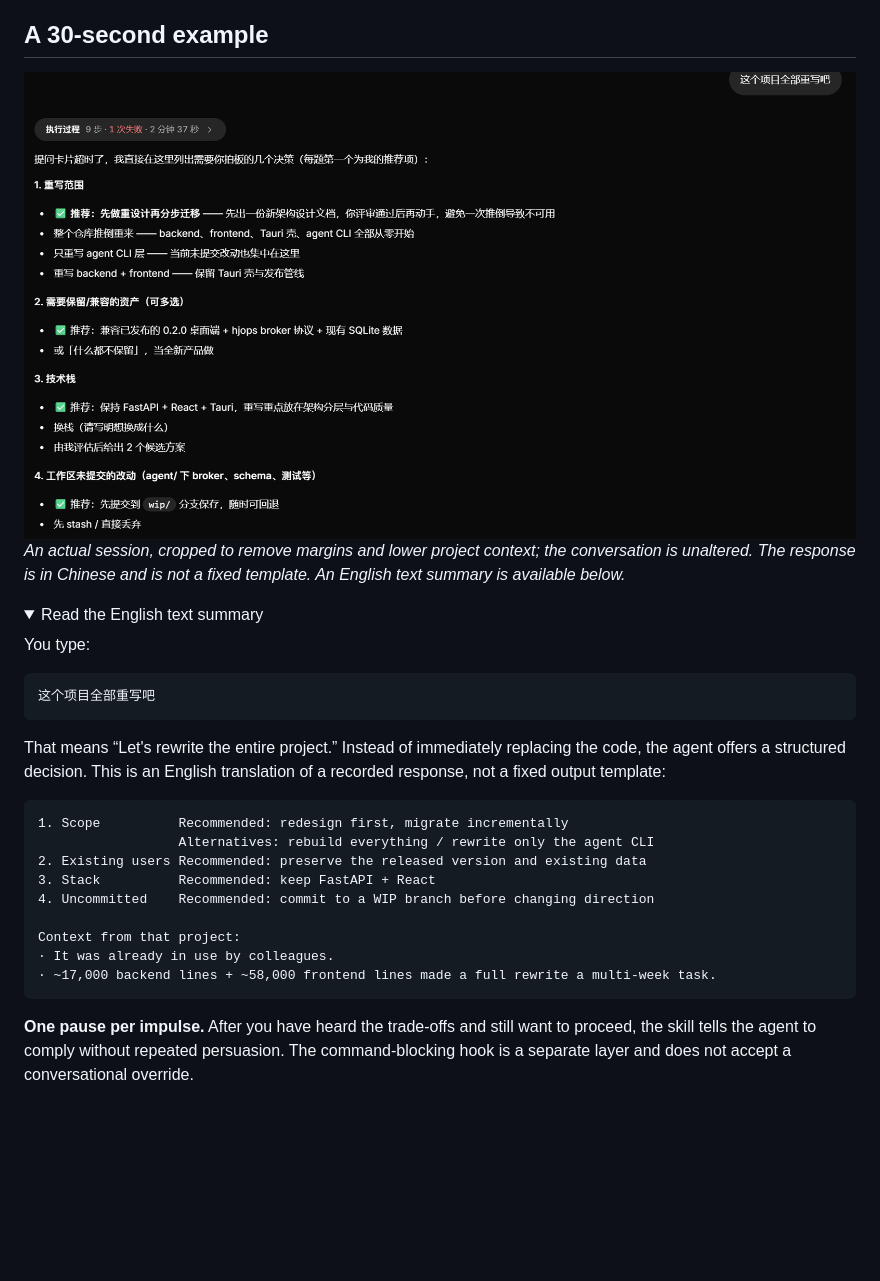
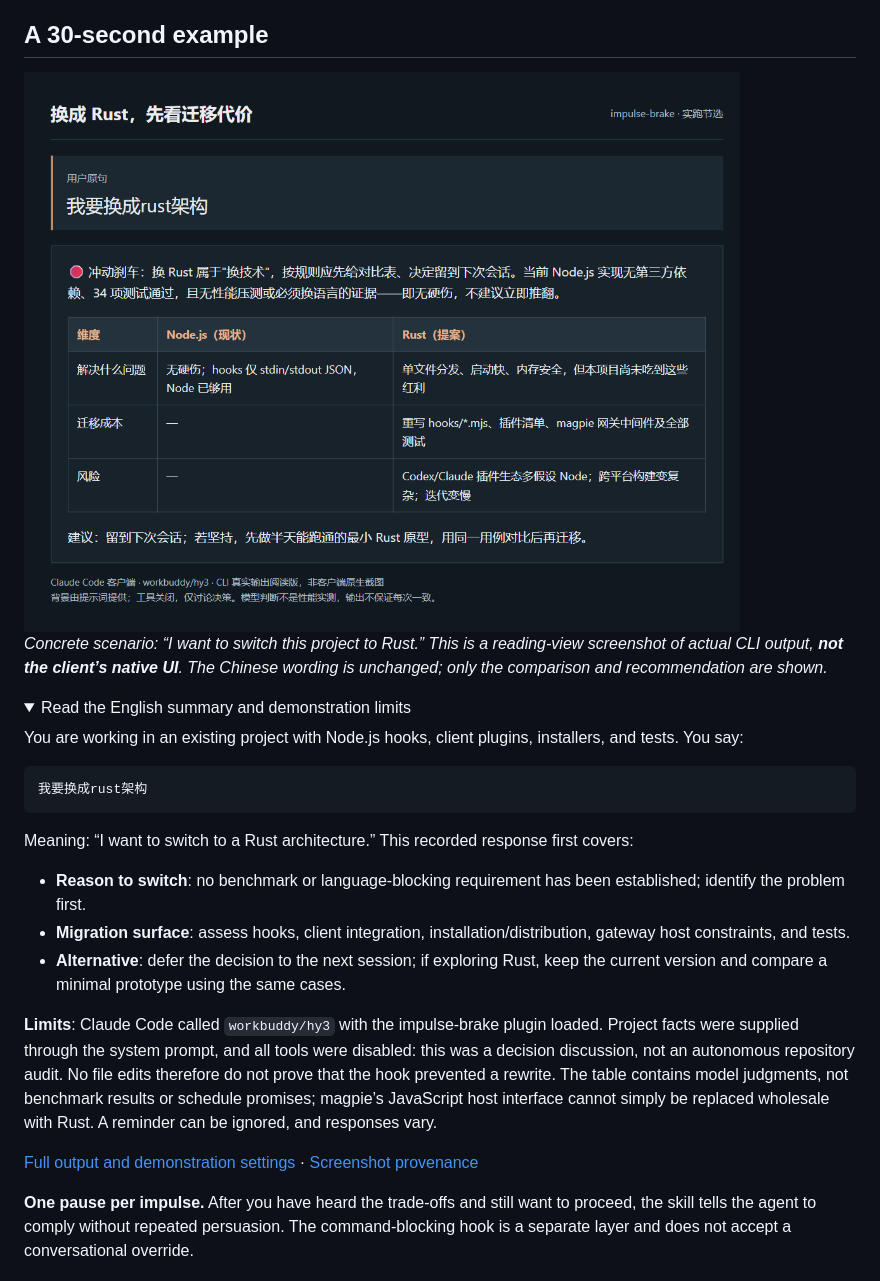
Before and after one commit to zxbdzh/impulse-brake, a Markdown page: README.en.md, the part around the change. Rendered like a GitHub page; pictures changed too: assets/screenshots/rust-switch.png (added); folded sections open; blank space fills up the shorter version.

````diff
--- a/README.en.md
+++ b/README.en.md
@@ -36,32 +36,28 @@ Covers Claude Code, Codex, Pi, and DSH. If the current client cannot be identifi
 
 ## A 30-second example
 
-<img src="assets/screenshots/decision-pause.png" width="1000" alt="Real session: a rewrite request leads to four decisions about scope, compatibility, stack, and uncommitted changes">
+<img src="assets/screenshots/rust-switch.png" width="1000" alt="Rust migration example: a request to switch an existing Node.js project to Rust leads to a comparison of migration costs and risks">
 
-*An actual session, cropped to remove margins and lower project context; the conversation is unaltered. The response is in Chinese and is not a fixed template. An English text summary is available below.*
+*Concrete scenario: “I want to switch this project to Rust.” This is a reading-view screenshot of actual CLI output, **not the client’s native UI**. The Chinese wording is unchanged; only the comparison and recommendation are shown.*
 
 <details>
-<summary>Read the English text summary</summary>
+<summary>Read the English summary and demonstration limits</summary>
 
-You type:
+You are working in an existing project with Node.js hooks, client plugins, installers, and tests. You say:
 
 ```text
-这个项目全部重写吧
+我要换成rust架构
 ```
 
-That means “Let's rewrite the entire project.” Instead of immediately replacing the code, the agent offers a structured decision. This is an English translation of a recorded response, not a fixed output template:
+Meaning: “I want to switch to a Rust architecture.” This recorded response first covers:
 
-```text
-1. Scope          Recommended: redesign first, migrate incrementally
-                  Alternatives: rebuild everything / rewrite only the agent CLI
-2. Existing users Recommended: preserve the released version and existing data
-3. Stack          Recommended: keep FastAPI + React
-4. Uncommitted    Recommended: commit to a WIP branch before changing direction
+- **Reason to switch**: no benchmark or language-blocking requirement has been established; identify the problem first.
+- **Migration surface**: assess hooks, client integration, installation/distribution, gateway host constraints, and tests.
+- **Alternative**: defer the decision to the next session; if exploring Rust, keep the current version and compare a minimal prototype using the same cases.
 
-Context from that project:
-· It was already in use by colleagues.
-· ~17,000 backend lines + ~58,000 frontend lines made a full rewrite a multi-week task.
-```
+**Limits**: Claude Code called `workbuddy/hy3` with the impulse-brake plugin loaded. Project facts were supplied through the system prompt, and all tools were disabled: this was a decision discussion, not an autonomous repository audit. No file edits therefore do not prove that the hook prevented a rewrite. The table contains model judgments, not benchmark results or schedule promises; magpie’s JavaScript host interface cannot simply be replaced wholesale with Rust. A reminder can be ignored, and responses vary.
+
+[Full output and demonstration settings](assets/screenshots/rust-switch-session.json) · [Screenshot provenance](assets/screenshots/README.md)
 
 </details>
 
````
Also changed, not shown: README.md (+12 -15 lines), assets/screenshots/README.md (+13 -3 lines), 9 other files.
